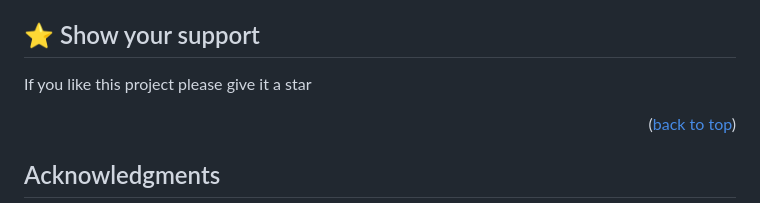
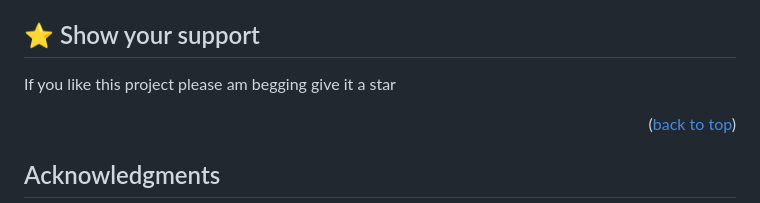
Before and after one commit to citec-47/To-Do-list-Es6, a Markdown page: README.md, the part around the change. Drawn GitHub-style.

Commit message:
updating  ReadMe

```diff
--- a/README.md
+++ b/README.md
@@ -166,7 +166,7 @@ Feel free to check the [issues page](https://github.com/citec-47/live-demo/issue
 ## ⭐️ Show your support <a name="support"></a>
 
 
-If you like this project please give it a star
+If you like this project please am begging give it a star
 
 <p align="right">(<a href="#readme-top">back to top</a>)</p>
 
```
